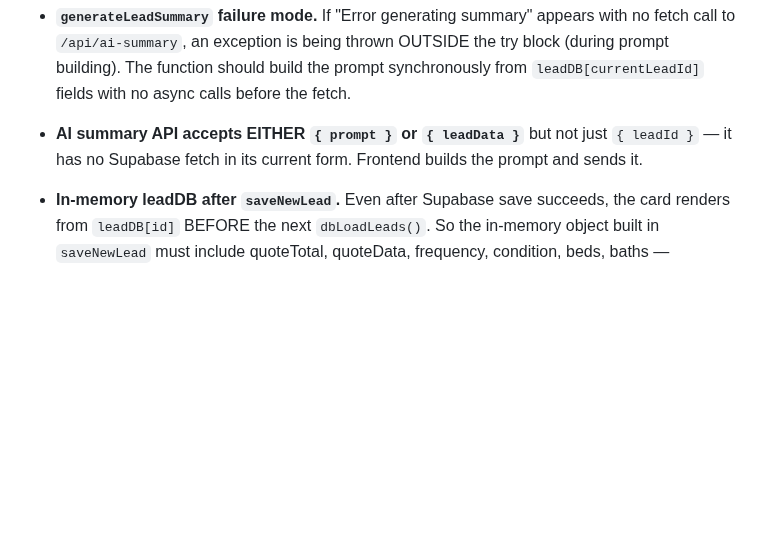
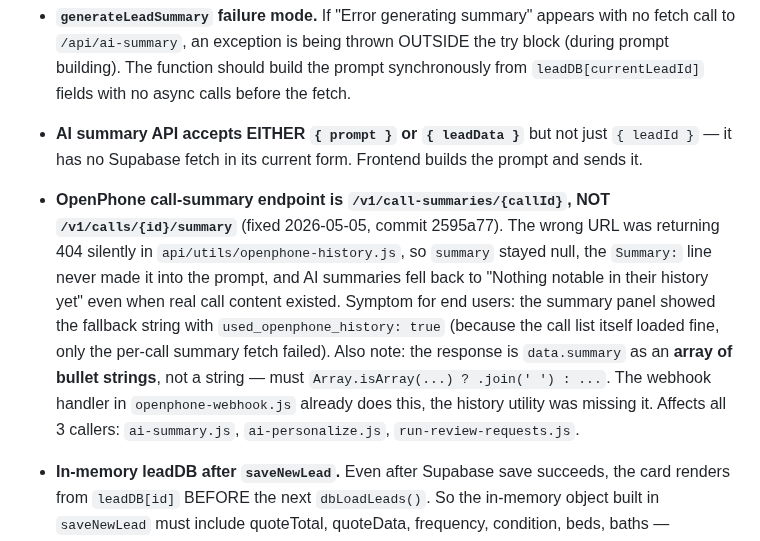
Before and after one commit to danekreisman/hnc-crm, a Markdown page: DEVELOPMENT_GUIDE.md, the part around the change. Rendered like a GitHub page; blank space fills up the shorter version.

Commit message:
Guide: log 2595a77 + OpenPhone call-summary endpoint gotcha

```diff
--- a/DEVELOPMENT_GUIDE.md
+++ b/DEVELOPMENT_GUIDE.md
@@ -423,6 +423,7 @@ Run through this checklist:
 - **HTML script-tag balance after big edits.** If raw JS code starts appearing as text on the page, the script open/close count is unbalanced. Use `(html.match(/<script[^>]*>/g)||[]).length` and `(html.match(/<\/script>/g)||[]).length` to verify equal count. Premature `</body></html>` tags in the middle of the file are a common cause — search for multiple occurrences with `[...html.matchAll(/<\/html>/g)]`.
 - **`generateLeadSummary` failure mode.** If "Error generating summary" appears with no fetch call to `/api/ai-summary`, an exception is being thrown OUTSIDE the try block (during prompt building). The function should build the prompt synchronously from `leadDB[currentLeadId]` fields with no async calls before the fetch.
 - **AI summary API accepts EITHER `{ prompt }` or `{ leadData }`** but not just `{ leadId }` — it has no Supabase fetch in its current form. Frontend builds the prompt and sends it.
+- **OpenPhone call-summary endpoint is `/v1/call-summaries/{callId}`, NOT `/v1/calls/{id}/summary`** (fixed 2026-05-05, commit 2595a77). The wrong URL was returning 404 silently in `api/utils/openphone-history.js`, so `summary` stayed null, the `Summary:` line never made it into the prompt, and AI summaries fell back to "Nothing notable in their history yet" even when real call content existed. Symptom for end users: the summary panel showed the fallback string with `used_openphone_history: true` (because the call list itself loaded fine, only the per-call summary fetch failed). Also note: the response is `data.summary` as an **array of bullet strings**, not a string — must `Array.isArray(...) ? .join(' ') : ...`. The webhook handler in `openphone-webhook.js` already does this, the history utility was missing it. Affects all 3 callers: `ai-summary.js`, `ai-personalize.js`, `run-review-requests.js`.
 - **In-memory leadDB after `saveNewLead`.** Even after Supabase save succeeds, the card renders from `leadDB[id]` BEFORE the next `dbLoadLeads()`. So the in-memory object built in `saveNewLead` must include quoteTotal, quoteData, frequency, condition, beds, baths — otherwise the card shows TBD until a hard refresh.
 - **Lead form condition is a 5-tier picker, NOT a 1-10 slider** (changed April 2026). `lead-form.html` shows 5 photo cards (Extreme / Very dirty / Moderately dirty / Decent / Pristine), each with a photo, tier name, and short description (e.g. "Cleaned weekly. Almost no visible dust, dirt, or wear."). The descriptions are decision-support for self-classification — keep them concise (1-2 sentences) and frequency-based where possible. The cards map to numeric values 2 / 4 / 6 / 8 / 10 respectively. The numeric value is what gets sent to `/api/lead-capture` as `condition` and what `pricing_condition.score_min/score_max` looks up — backend pricing logic is unchanged. The mapping lives in the `data-value` attribute on each `.tier-card` in the form. After tier selection, a warning modal appears reminding the customer that misrepresented condition triggers an on-arrival upcharge — this is intentional, do not auto-dismiss it. Cards have a hover-zoom effect (scale 1.12 + lift) gated by `@media (hover:hover)` so it's desktop-only and doesn't break on touch devices. Tier photos for Extreme / Very dirty / Moderately dirty / Decent live in `/tier-photos/*.jpg` in the repo (real HNC job photos, resized to 800px wide, ~70-100KB each); Pristine still uses a Pexels CDN URL until a real after-shot replaces it. To swap a photo: replace the file in `tier-photos/` (keep the same filename) and commit — Vercel auto-serves it.
 - **Cleaner-arrival tier mismatch escalation is currently MANUAL.** When a cleaner arrives and the actual condition exceeds what the customer described, the cleaner texts the office via OpenPhone with photos and the office handles the re-quote / cancellation conversation manually. There is no automated layer-3 workflow yet (no in-CRM submission, no auto-SMS to the customer). Don't build automation around it without confirming with Dane first.
```
